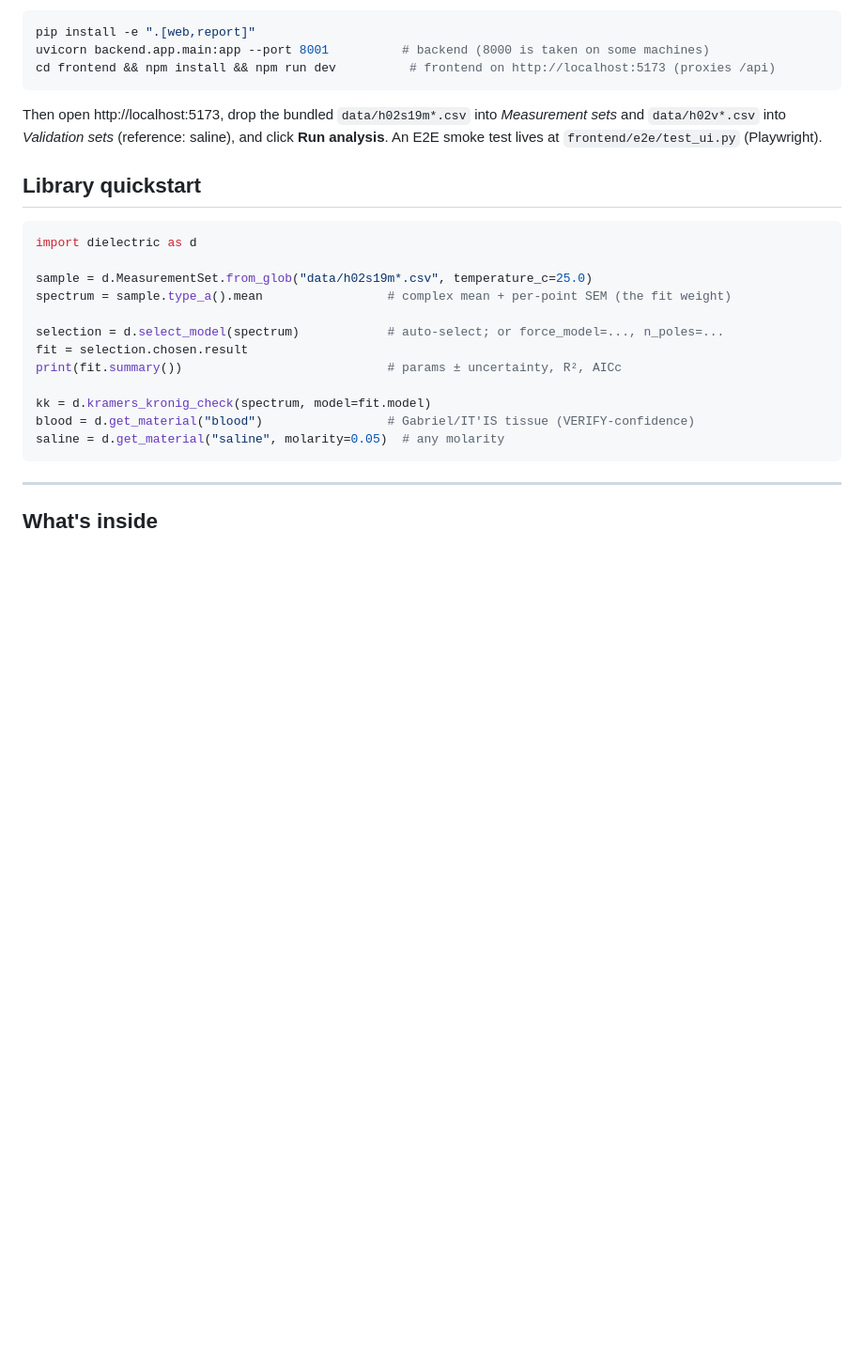
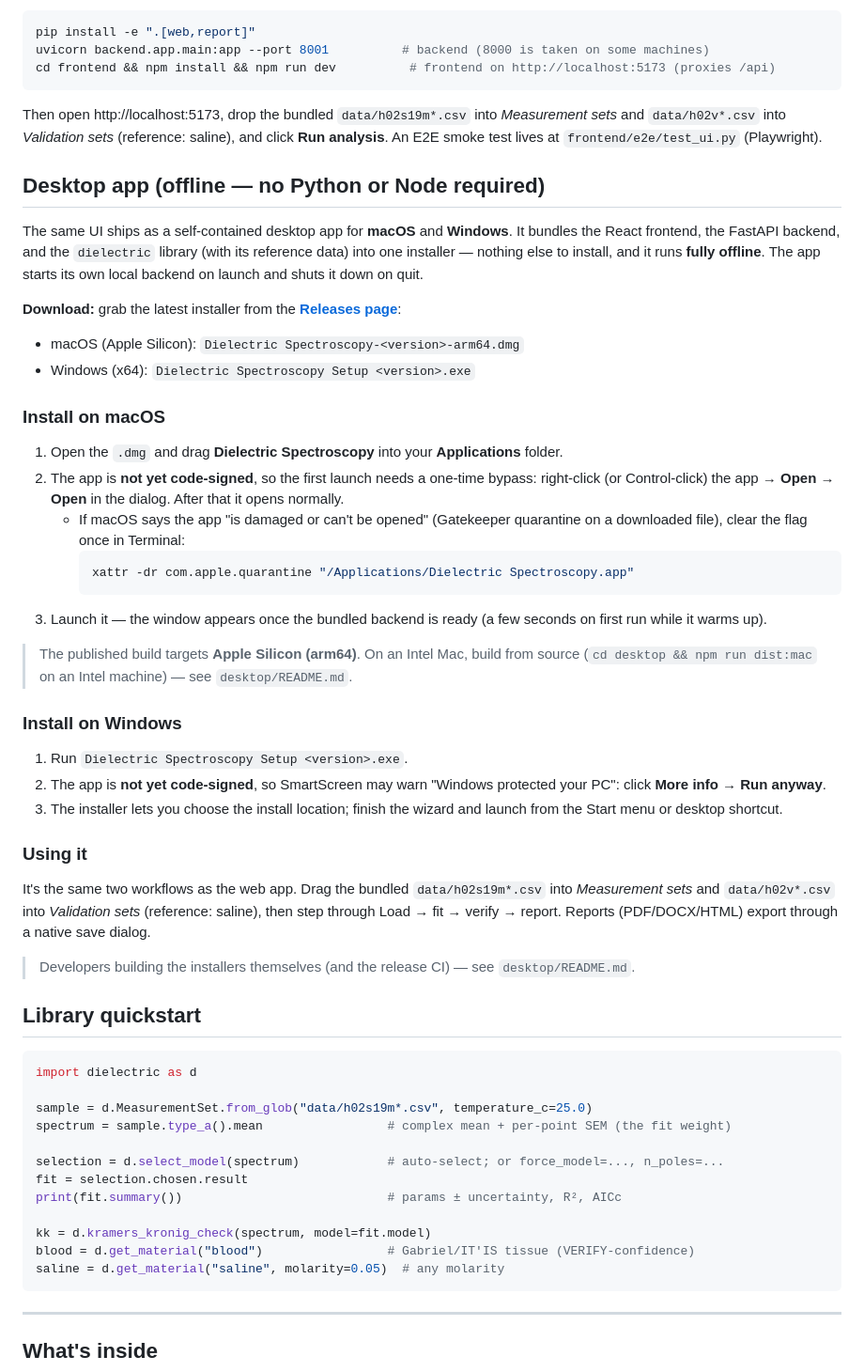
Before and after one commit to iniko/dielectric, a Markdown page: README.md, the part around the change. Shown at 94% size. Rendered like a GitHub page; blank space fills up the shorter version.

Commit message:
README: end-user install instructions for the macOS/Windows desktop app
Co-Authored-By: Claude Opus 4.8 (1M context) <noreply@anthropic.com>

````diff
--- a/README.md
+++ b/README.md
@@ -73,6 +73,51 @@ Then open http://localhost:5173, drop the bundled `data/h02s19m*.csv` into *Meas
 `data/h02v*.csv` into *Validation sets* (reference: saline), and click **Run analysis**. An E2E
 smoke test lives at `frontend/e2e/test_ui.py` (Playwright).
 
+## Desktop app (offline — no Python or Node required)
+
+The same UI ships as a self-contained desktop app for **macOS** and **Windows**. It bundles the
+React frontend, the FastAPI backend, and the `dielectric` library (with its reference data) into one
+installer — nothing else to install, and it runs **fully offline**. The app starts its own local
+backend on launch and shuts it down on quit.
+
+**Download:** grab the latest installer from the
+[**Releases page**](https://github.com/iniko/dielectric/releases/latest):
+
+- macOS (Apple Silicon): `Dielectric Spectroscopy-<version>-arm64.dmg`
+- Windows (x64): `Dielectric Spectroscopy Setup <version>.exe`
+
+### Install on macOS
+
+1. Open the `.dmg` and drag **Dielectric Spectroscopy** into your **Applications** folder.
+2. The app is **not yet code-signed**, so the first launch needs a one-time bypass: right-click (or
+   Control-click) the app → **Open** → **Open** in the dialog. After that it opens normally.
+   - If macOS says the app "is damaged or can't be opened" (Gatekeeper quarantine on a downloaded
+     file), clear the flag once in Terminal:
+     ```bash
+     xattr -dr com.apple.quarantine "/Applications/Dielectric Spectroscopy.app"
+     ```
+3. Launch it — the window appears once the bundled backend is ready (a few seconds on first run
+   while it warms up).
+
+> The published build targets **Apple Silicon (arm64)**. On an Intel Mac, build from source
+> (`cd desktop && npm run dist:mac` on an Intel machine) — see `desktop/README.md`.
+
+### Install on Windows
+
+1. Run `Dielectric Spectroscopy Setup <version>.exe`.
+2. The app is **not yet code-signed**, so SmartScreen may warn "Windows protected your PC": click
+   **More info** → **Run anyway**.
+3. The installer lets you choose the install location; finish the wizard and launch from the Start
+   menu or desktop shortcut.
+
+### Using it
+
+It's the same two workflows as the web app. Drag the bundled `data/h02s19m*.csv` into *Measurement
+sets* and `data/h02v*.csv` into *Validation sets* (reference: saline), then step through Load → fit →
+verify → report. Reports (PDF/DOCX/HTML) export through a native save dialog.
+
+> Developers building the installers themselves (and the release CI) — see `desktop/README.md`.
+
 ## Library quickstart
 
 ```python
````
